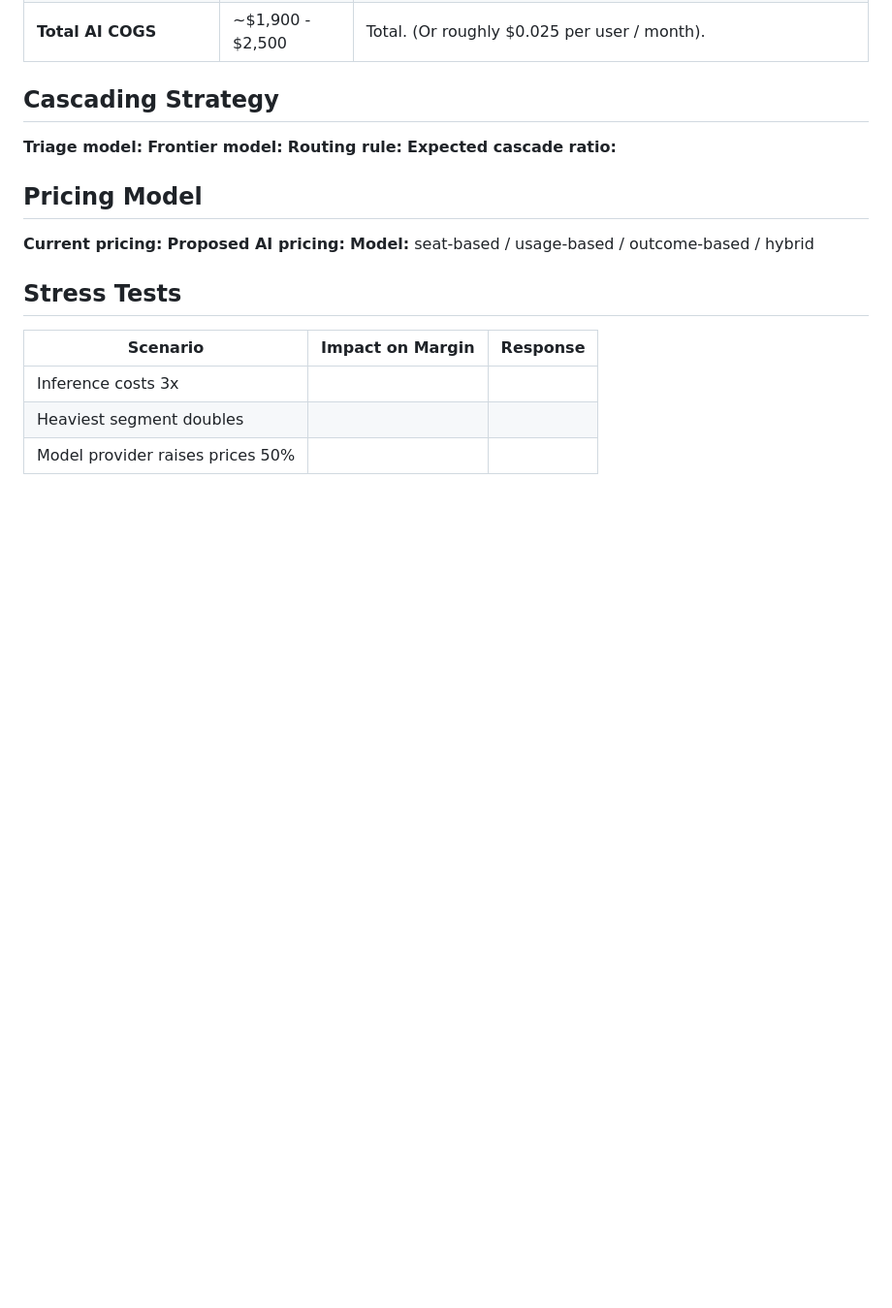
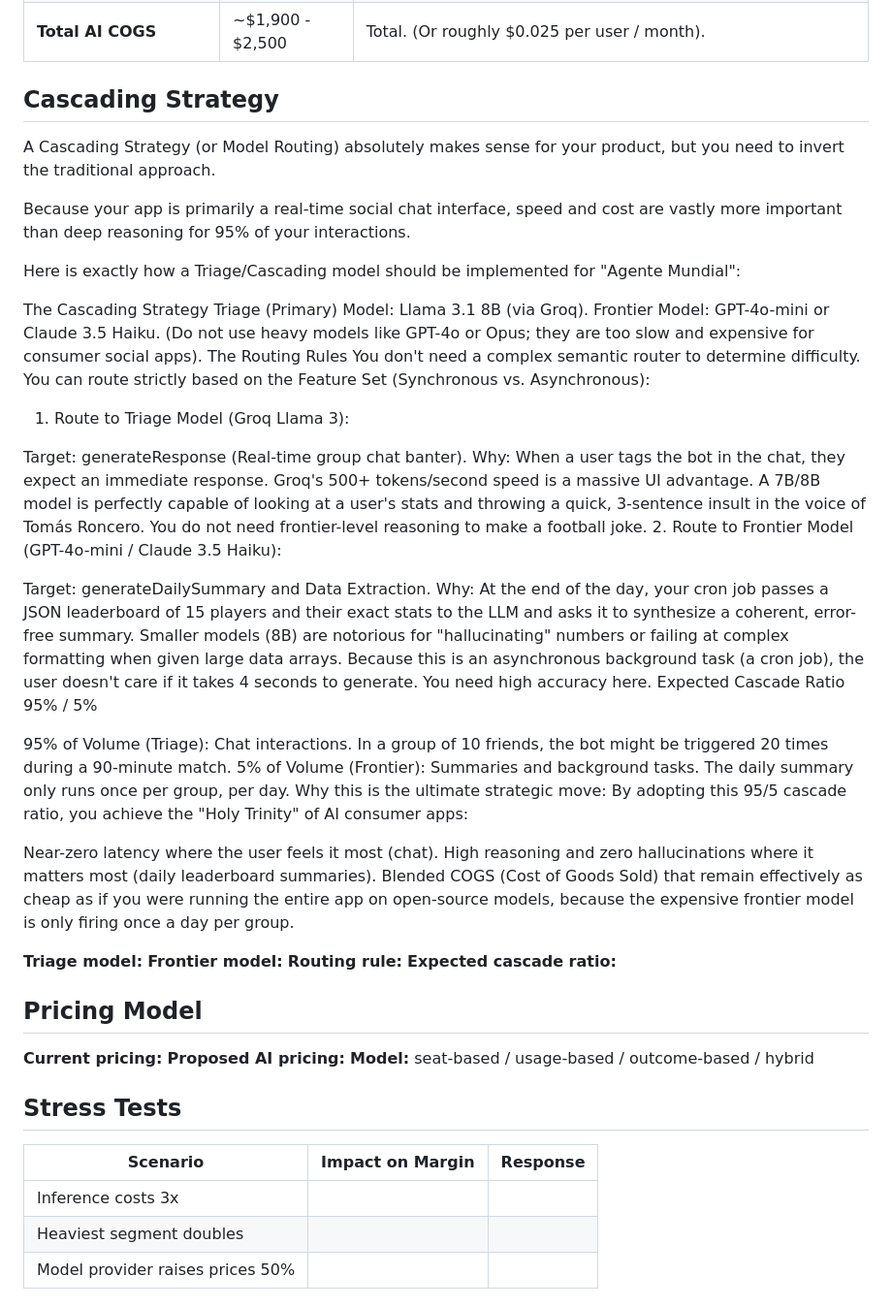
Before and after one commit to danigrande/ai-product-strategy, a Markdown page: 03-the-margin/cost-curve.md, the part around the change. Shown at 97% size. Rendered like a GitHub page; blank space fills up the shorter version.

```diff
--- a/03-the-margin/cost-curve.md
+++ b/03-the-margin/cost-curve.md
@@ -40,6 +40,38 @@ If went "enterprise" pricing - Assuming 100k users
 ## Cascading Strategy
 <!-- Cheap model → frontier model routing logic -->
 
+A Cascading Strategy (or Model Routing) absolutely makes sense for your product, but you need to invert the traditional approach.
+
+Because your app is primarily a real-time social chat interface, speed and cost are vastly more important than deep reasoning for 95% of your interactions.
+
+Here is exactly how a Triage/Cascading model should be implemented for "Agente Mundial":
+
+The Cascading Strategy
+Triage (Primary) Model: Llama 3.1 8B (via Groq).
+Frontier Model: GPT-4o-mini or Claude 3.5 Haiku. (Do not use heavy models like GPT-4o or Opus; they are too slow and expensive for consumer social apps).
+The Routing Rules
+You don't need a complex semantic router to determine difficulty. You can route strictly based on the Feature Set (Synchronous vs. Asynchronous):
+
+1. Route to Triage Model (Groq Llama 3):
+
+Target: generateResponse (Real-time group chat banter).
+Why: When a user tags the bot in the chat, they expect an immediate response. Groq's 500+ tokens/second speed is a massive UI advantage. A 7B/8B model is perfectly capable of looking at a user's stats and throwing a quick, 3-sentence insult in the voice of Tomás Roncero. You do not need frontier-level reasoning to make a football joke.
+2. Route to Frontier Model (GPT-4o-mini / Claude 3.5 Haiku):
+
+Target: generateDailySummary and Data Extraction.
+Why: At the end of the day, your cron job passes a JSON leaderboard of 15 players and their exact stats to the LLM and asks it to synthesize a coherent, error-free summary. Smaller models (8B) are notorious for "hallucinating" numbers or failing at complex formatting when given large data arrays. Because this is an asynchronous background task (a cron job), the user doesn't care if it takes 4 seconds to generate. You need high accuracy here.
+Expected Cascade Ratio
+95% / 5%
+
+95% of Volume (Triage): Chat interactions. In a group of 10 friends, the bot might be triggered 20 times during a 90-minute match.
+5% of Volume (Frontier): Summaries and background tasks. The daily summary only runs once per group, per day.
+Why this is the ultimate strategic move:
+By adopting this 95/5 cascade ratio, you achieve the "Holy Trinity" of AI consumer apps:
+
+Near-zero latency where the user feels it most (chat).
+High reasoning and zero hallucinations where it matters most (daily leaderboard summaries).
+Blended COGS (Cost of Goods Sold) that remain effectively as cheap as if you were running the entire app on open-source models, because the expensive frontier model is only firing once a day per group.
+
 **Triage model:**
 **Frontier model:**
 **Routing rule:**
```
